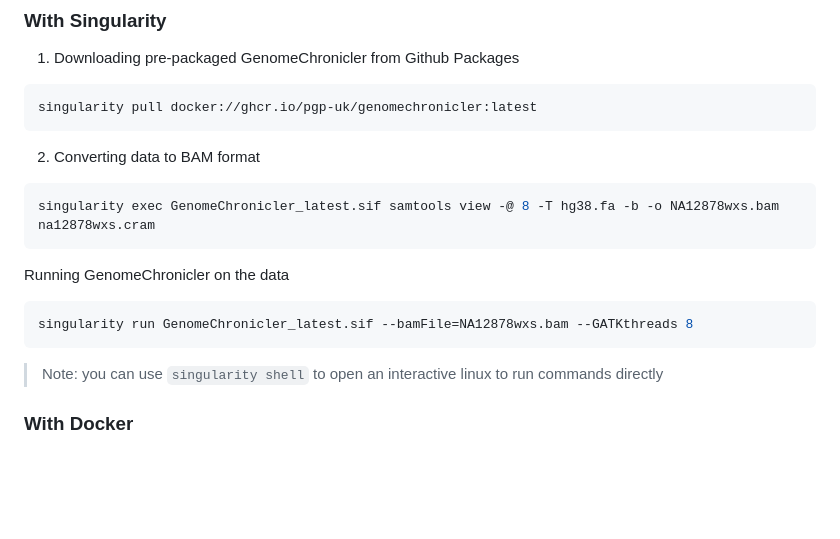
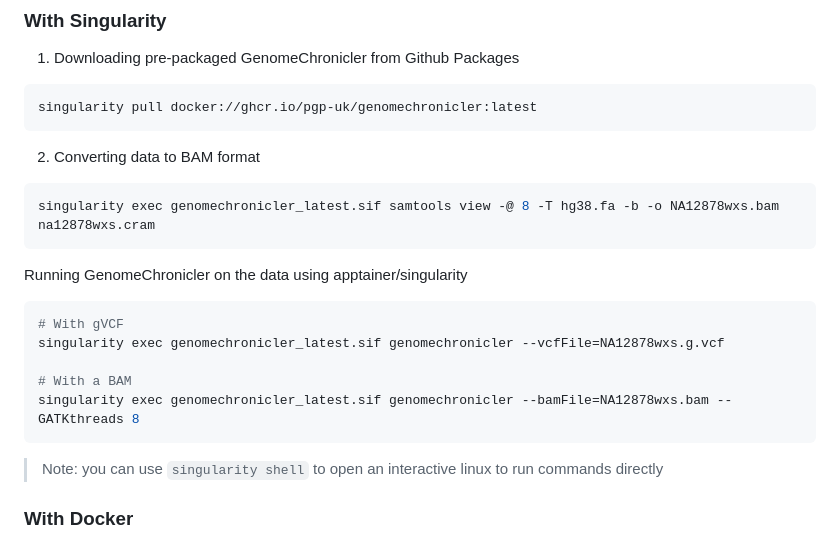
Before and after one commit to PGP-UK/GenomeChronicler, a Markdown page: README.md, the part around the change. Rendered like a GitHub page; blank space fills up the shorter version.

Commit message:
Fix README commands for GenomeChronicler
Updated commands for GenomeChronicler usage and corrected file names.

````diff
--- a/README.md
+++ b/README.md
@@ -49,13 +49,17 @@ singularity pull docker://ghcr.io/pgp-uk/genomechronicler:latest
 2. Converting data to BAM format
 
 ```bash
-singularity exec GenomeChronicler_latest.sif samtools view -@ 8 -T hg38.fa -b -o NA12878wxs.bam na12878wxs.cram
+singularity exec genomechronicler_latest.sif samtools view -@ 8 -T hg38.fa -b -o NA12878wxs.bam na12878wxs.cram
 ```
 
-Running GenomeChronicler on the data
+Running GenomeChronicler on the data using apptainer/singularity
 
 ```bash
-singularity run GenomeChronicler_latest.sif --bamFile=NA12878wxs.bam --GATKthreads 8
+# With gVCF
+singularity exec genomechronicler_latest.sif genomechronicler --vcfFile=NA12878wxs.g.vcf
+
+# With a BAM
+singularity exec genomechronicler_latest.sif genomechronicler --bamFile=NA12878wxs.bam --GATKthreads 8
 ```
 
 > Note: you can use `singularity shell` to open an interactive linux to run commands directly
````
